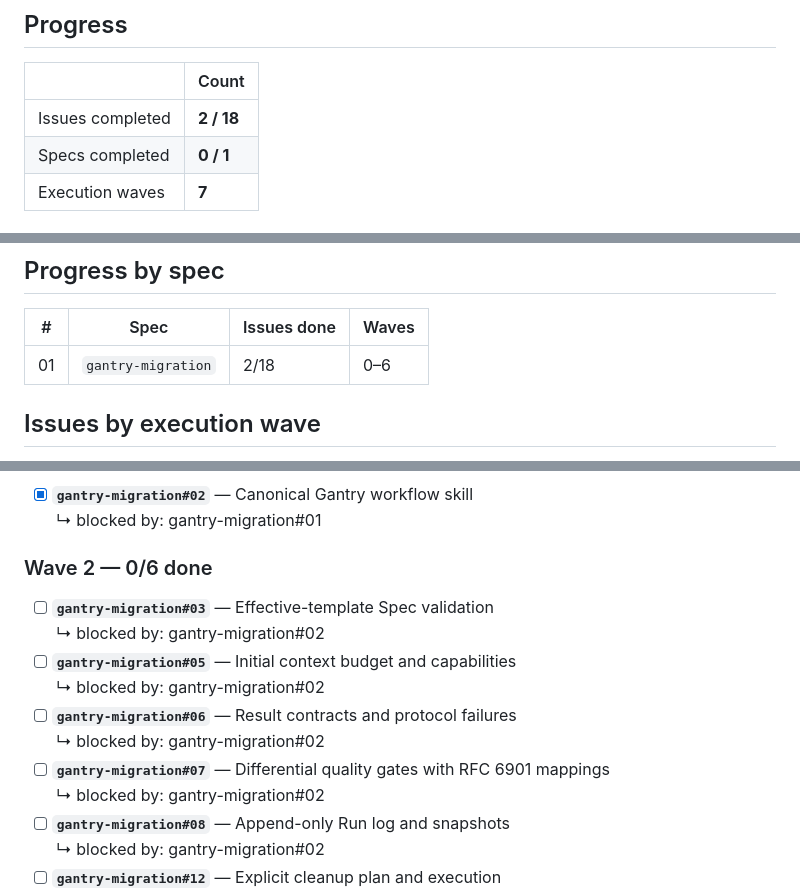
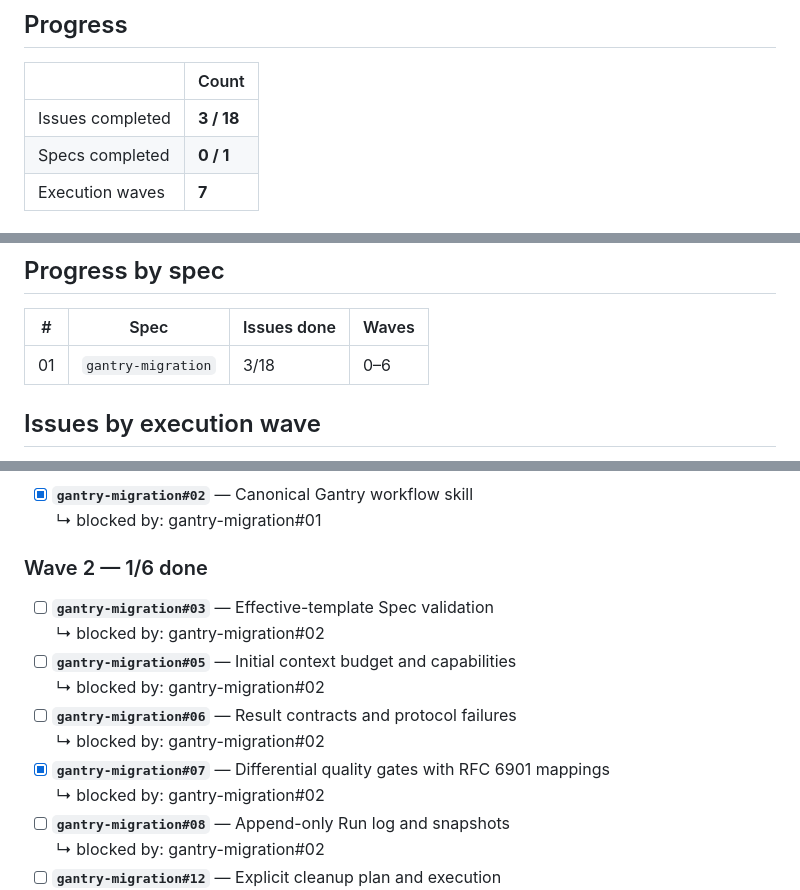
Before and after one commit to JulioBorges/gantry, a Markdown page: ROADMAP.md, 3 parts joined by grey strips. Rendered like a GitHub page.

Commit message:
chore(roadmap): gantry-migration#07 done
Co-authored-by: Cursor <cursoragent@cursor.com>

```diff
--- a/ROADMAP.md
+++ b/ROADMAP.md
@@ -36,7 +36,7 @@ acceptance criteria are not all met. A partially delivered slice stays unticked.
 
 | | Count |
 |---|---|
-| Issues completed | **2 / 18** |
+| Issues completed | **3 / 18** |
 | Specs completed | **0 / 1** |
 | Execution waves | **7** |
 
@@ -114,7 +114,7 @@ longer exist.
 
 | # | Spec | Issues done | Waves |
 |---|---|---|---|
-| 01 | `gantry-migration` | 2/18 | 0–6 |
+| 01 | `gantry-migration` | 3/18 | 0–6 |
 
 <!-- END GENERATED: spec progress -->
 
@@ -134,7 +134,7 @@ of the others, and an issue never waits on anything in its own wave or a later o
 - [x] **`gantry-migration#02`** — Canonical Gantry workflow skill
   <br>↳ blocked by: gantry-migration#01
 
-### Wave 2 — 0/6 done
+### Wave 2 — 1/6 done
 
 - [ ] **`gantry-migration#03`** — Effective-template Spec validation
   <br>↳ blocked by: gantry-migration#02
@@ -142,7 +142,7 @@ of the others, and an issue never waits on anything in its own wave or a later o
   <br>↳ blocked by: gantry-migration#02
 - [ ] **`gantry-migration#06`** — Result contracts and protocol failures
   <br>↳ blocked by: gantry-migration#02
-- [ ] **`gantry-migration#07`** — Differential quality gates with RFC 6901 mappings
+- [x] **`gantry-migration#07`** — Differential quality gates with RFC 6901 mappings
   <br>↳ blocked by: gantry-migration#02
 - [ ] **`gantry-migration#08`** — Append-only Run log and snapshots
   <br>↳ blocked by: gantry-migration#02
```
Also changed, not shown: 1 other file.
